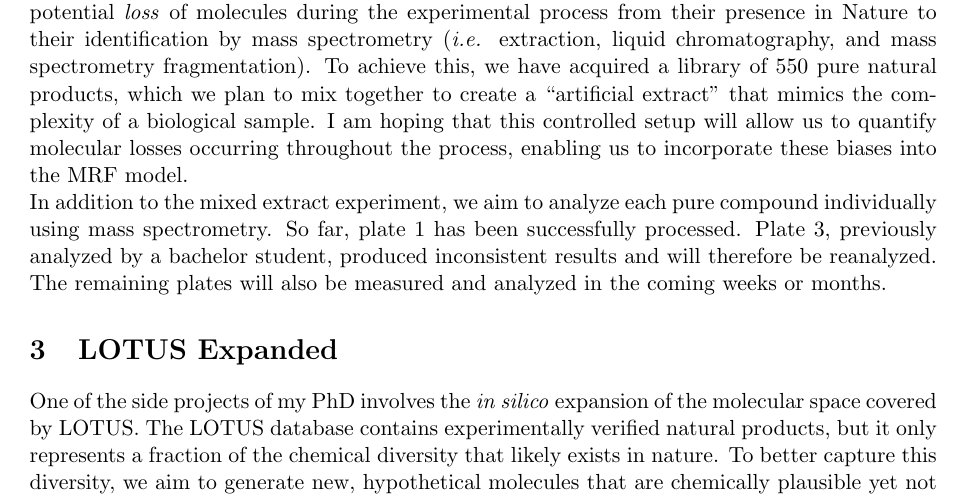
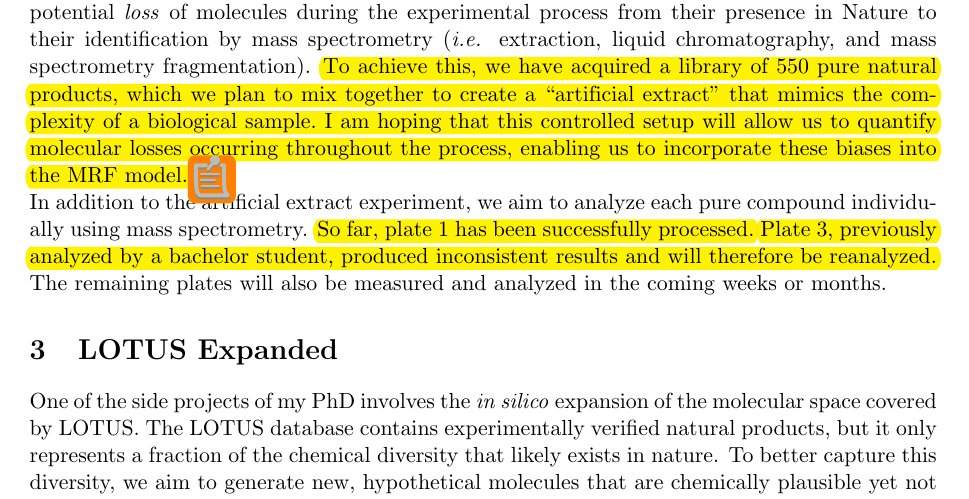
Before and after one commit to anticipated-chemistry-of-life/RMF-manuscript, a LaTeX thesis (thesis_committee_1/report.tex): part of page 3 of 5, cut so that both start at the same text. Compiled offline with pdfLaTeX.

Commit message:
artifical extracts section comments

```diff
--- a/thesis_committee_1/report.tex
+++ b/thesis_committee_1/report.tex
@@ -181,9 +181,9 @@ We therefore decided to shift direction toward directly integrating the outputs
 
 \subsection{Artificial Extract}
 As stated in the grant, we would like to model and include in the Markov Random Field, the potential \textit{loss} of molecules during the experimental process from their presence in Nature to their identification by mass spectrometry (\textit{i.e.} extraction, liquid chromatography, and mass spectrometry fragmentation).
-To achieve this, we have acquired a library of 550 pure natural products, which we plan to mix together to create a “artificial extract” that mimics the complexity of a biological sample. I am hoping that this controlled setup will allow us to quantify molecular losses occurring throughout the process, enabling us to incorporate these biases into the MRF model.
+\pdfmarkupcomment[author={PMA},markup=Highlight,color={yellow}]{To achieve this, we have acquired a library of 550 pure natural products, which we plan to mix together to create a “artificial extract” that mimics the complexity of a biological sample. I am hoping that this controlled setup will allow us to quantify molecular losses occurring throughout the process, enabling us to incorporate these biases into the MRF model.}{I see this artificial extract as a way to benckmark the ionization and metabolite annotation stages. We are not going to proceed to reextraction of this mix so it would only allows us to benchmark a part of the possible losses.} \pdfcomment[author={PMA},color=orange,icon=Note]{While commenting on this issue I realize that we actully want to model losses of molecules but also additions of molecules (notably ions, in source fragments and other degenerted features)}
 
-In addition to the mixed extract experiment, we aim to analyze each pure compound individually using mass spectrometry. So far, plate 1 has been successfully processed. Plate 3, previously analyzed by a bachelor student, produced inconsistent results and will therefore be reanalyzed. The remaining plates will also be measured and analyzed in the coming weeks or months.
+In addition to the artificial extract experiment, we aim to analyze each pure compound individually using mass spectrometry. \pdfmarkupcomment[author={PMA},markup=Highlight,color={yellow}]{So far, plate 1 has been successfully processed.}{You should resume Jade's bachelor work here. Also mention that you have coached her during these monthes. I would have at least a table of results on plate + associated Venn plots what do we see in pos, neg, both, none etc.} \pdfmarkupcomment[author={PMA},markup=Highlight,color={yellow}]{Plate 3, previously analyzed by a bachelor student, produced inconsistent results and will therefore be reanalyzed.}{How so ? Do you have results comparing plate 1 and 3 ? Do you have summary of 1 + 3 ?} The remaining plates will also be measured and analyzed in the coming weeks or months.
 
 \section{LOTUS Expanded}
 
```
Also changed, not shown: thesis_committee_1/report.pdf.
